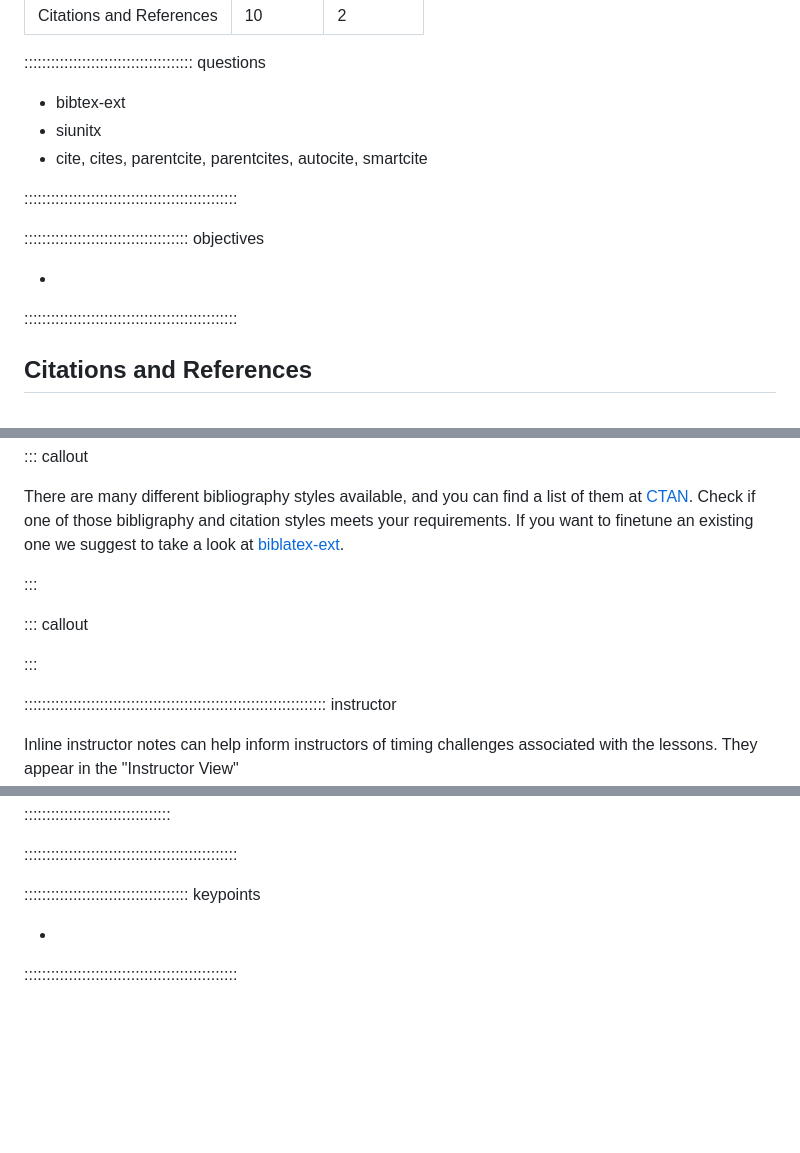
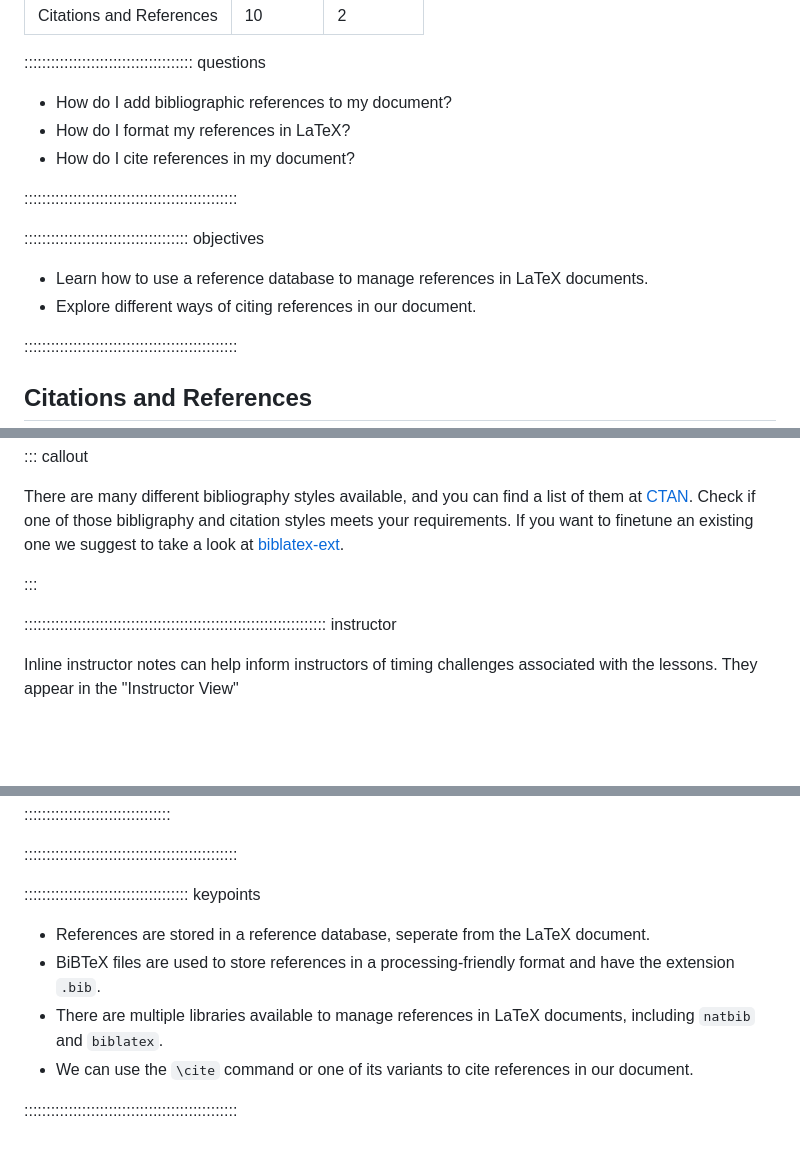
Before and after one commit to dkz2r/latex-novice-academic-publishing, a Markdown page: episodes/11-citations-and-references.md, 3 parts joined by grey strips. Rendered like a GitHub page; blank space fills up the shorter version.

Commit message:
add overview and key points to the reference page

```diff
--- a/episodes/11-citations-and-references.md
+++ b/episodes/11-citations-and-references.md
@@ -6,15 +6,16 @@ exercises: 2
 
 :::::::::::::::::::::::::::::::::::::: questions
 
-- bibtex-ext
-- siunitx
-- cite, cites, parentcite, parentcites, autocite, smartcite
+- How do I add bibliographic references to my document?
+- How do I format my references in LaTeX?
+- How do I cite references in my document?
 
 ::::::::::::::::::::::::::::::::::::::::::::::::
 
 ::::::::::::::::::::::::::::::::::::: objectives
 
--
+- Learn how to use a reference database to manage references in LaTeX documents.
+- Explore different ways of citing references in our document.
 
 ::::::::::::::::::::::::::::::::::::::::::::::::
 
@@ -232,12 +233,6 @@ If you want to finetune an existing one we suggest to take a look at [biblatex-e
 
 :::
 
-::: callout
-
-
-
-:::
-
 :::::::::::::::::::::::::::::::::::::::::::::::::::::::::::::::::::: instructor
 
 Inline instructor notes can help inform instructors of timing challenges
@@ -334,6 +329,11 @@ just be sure to clear all of your warnings before finializing your document.
 
 ::::::::::::::::::::::::::::::::::::: keypoints
 
--
+- References are stored in a reference database, seperate from the LaTeX document.
+- BiBTeX files are used to store references in a processing-friendly format and have the extension
+  `.bib`.
+- There are multiple libraries available to manage references in LaTeX documents, including
+  `natbib` and `biblatex`.
+- We can use the `\cite` command or one of its variants to cite references in our document.
 
 ::::::::::::::::::::::::::::::::::::::::::::::::
```
